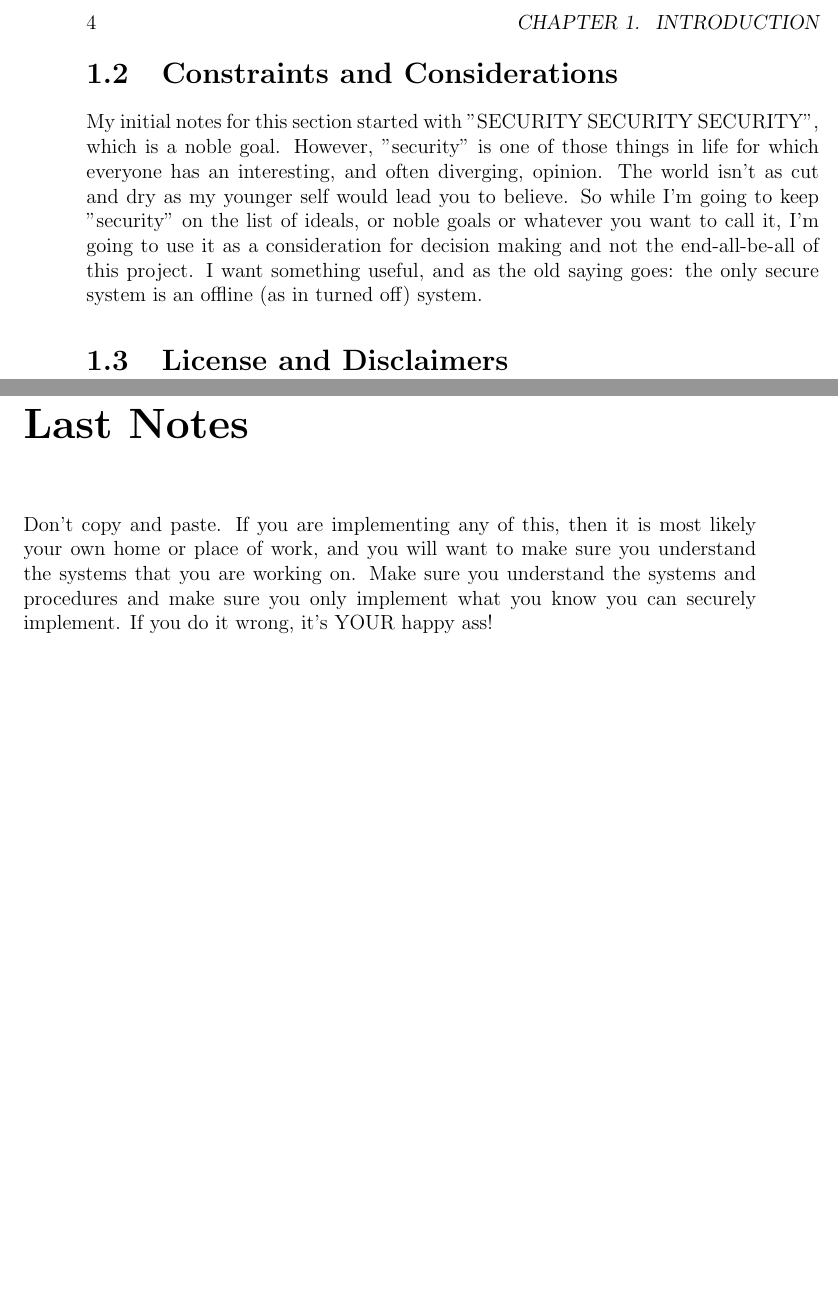
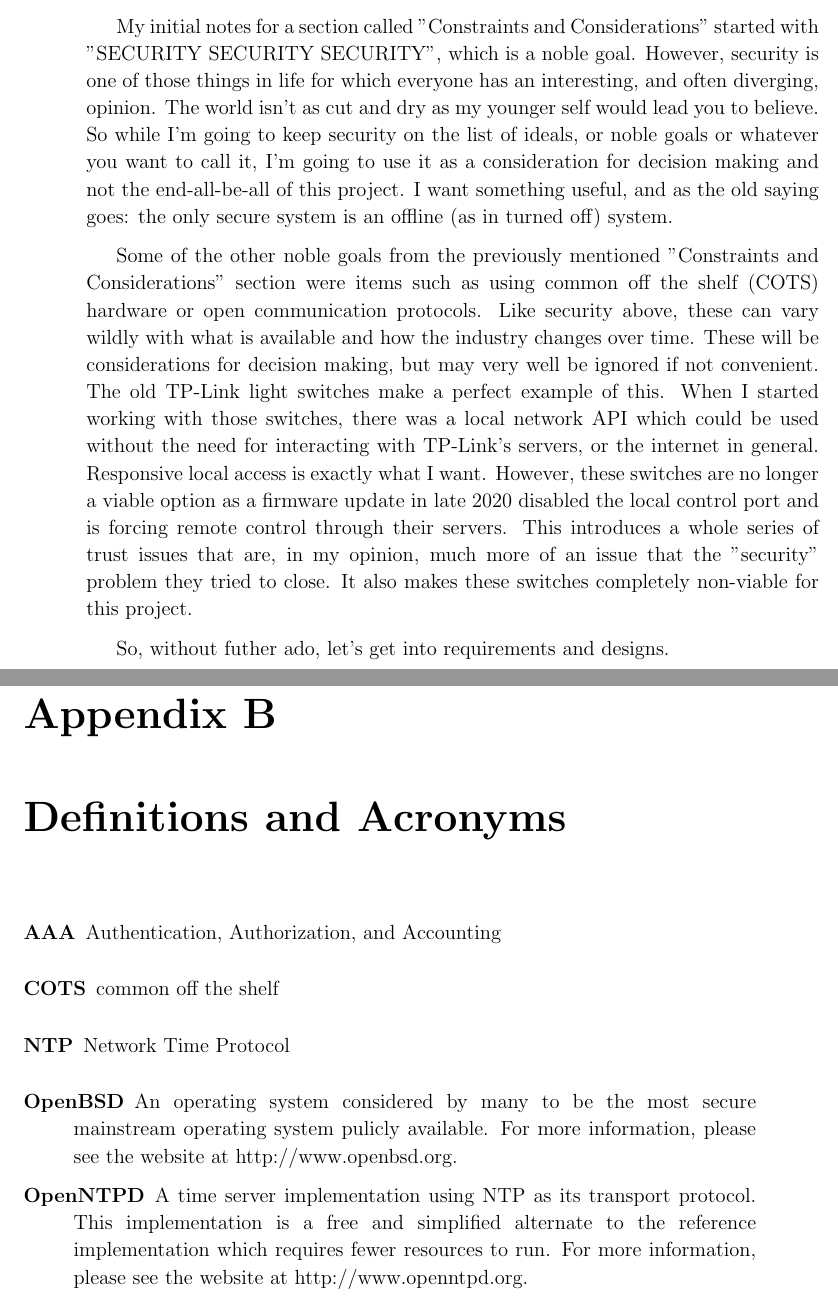
Before and after one commit to ha-sts/docs, a LaTeX book (book.tex, which reads glossary.tex): two parts of pages 8 and 25 of 25 before the commit and two parts of pages 6 and 23 of 23 after it, joined at a grey line, cut at the place of the change, the shorter picture padded with empty space. Compiled offline with pdfLaTeX.

Commit message:
Just a progress checkpoint.

```diff
--- a/book.tex
+++ b/book.tex
@@ -41 +52,2 @@ will be documented in hopes of guiding others} I'll do whatever seems useful wit
+\include{chapter_introduction.inc}
 
@@ -71,24 +58,4 @@ writing is a skill that I need to practice.
-\section{Constraints and Considerations}
-% SECURITY SECURITY SECURITY
-% This is a home, make it as SECURE as possible
-% OpenBSD if possible
-% Review the man pages as they are THE documentation
-% COTS to keep price down
-
-My initial notes for this section started with ''SECURITY SECURITY SECURITY'', which is a noble goal.  However,
-''security'' is one of those things in life for which everyone has an interesting, and often diverging, opinion.  The
-world isn't as cut and dry as my younger self would lead you to believe.  So while I'm going to keep ''security'' on the
-list of ideals, or noble goals or whatever you want to call it, I'm going to use it as a consideration for decision
-making and not the end-all-be-all of this project.  I want something useful, and as the old saying goes: the only secure
-system is an offline (as in turned off) system.
-
-% FIXME: Talk about the actuall constraints here.  Things like low cost aka COTS, open communication protocols, etc.
-
-\section{License and Disclaimers}
-% Because it should be done
-% Simplified BSD
-% Any other "you're a dumbass" disclaimers
-
+% FIXME: The following are the old chapters.  These should be removed and reorganized.
 % Chapter - Authentication, Authorization, and Accounting
 \include{chapter_aaa/aaa.inc}
 
@@ -120,12 +88,17 @@ system is an offline (as in turned off) system.
 % with a version that uses example.com
 %\include{chapter_mc/mc.inc}
 
-\backmatter
-\chapter{Last Notes}
-Don't copy and paste.  If you are implementing any of this, then it is most
-likely your own home or place of work, and you will want to make sure you
-understand the systems that you are working on.  Make sure you understand the
-systems and procedures and make sure you only implement what you know you can
-securely implement.  If you do it wrong, it's YOUR happy ass!
+% Appendix Chapter - Glossary and Acronyms
+\printglossaries
+
+% FIXME: This should probably go into the introduction if it's worth keeping.
+%\backmatter
+%\chapter{Last Notes}
+%% Write something better for this section.
+%Don't copy and paste.  If you are implementing any of this, then it is most
+%likely your own home or place of work, and you will want to make sure you
+%understand the systems that you are working on.  Make sure you understand the
+%systems and procedures and make sure you only implement what you know you can
+%securely implement.  If you do it wrong, it's YOUR happy ass!
 
 \end{document}
--- a/glossary.tex
+++ b/glossary.tex
@@ -11,6 +11,8 @@
 
 %B
 %C
+\newacronym{cots}{COTS}{common off the shelf}
+
 %D
 %E
 %F
@@ -72,7 +74,7 @@
 }
 \newglossaryentry{openntpd}{
     name={OpenNTPD},
-    description={A time server implementation using \gls{NTP} as its transport protocol.  This implementation is a free
+    description={A time server implementation using \gls{ntp} as its transport protocol.  This implementation is a free
 	and simplified alternate to the reference implementation which requires fewer resources to run.  For more
 	information, please see the website at http://www.openntpd.org.}
 }
```
Also changed, not shown: chapter_introduction.inc.tex (added, +43 -0 lines), chapter_system_overview/system_overview.inc.tex (added, +24 -0 lines), notes.tex (added, +22 -0 lines), book.tex (65 more changed lines).
